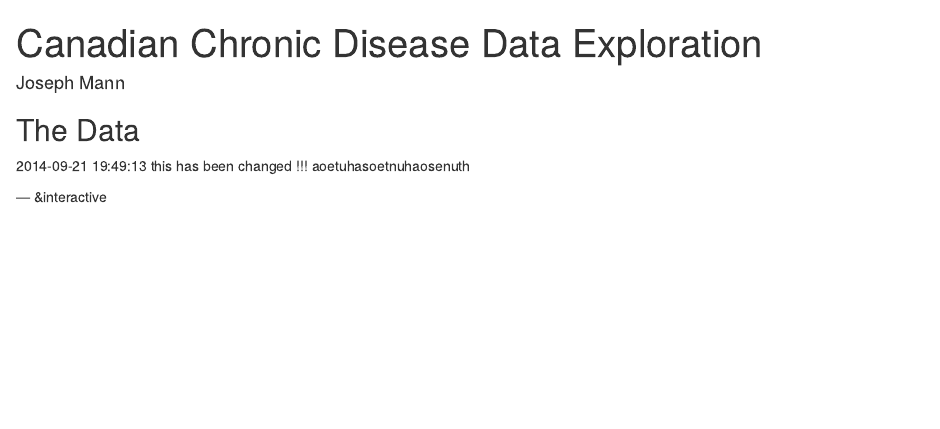
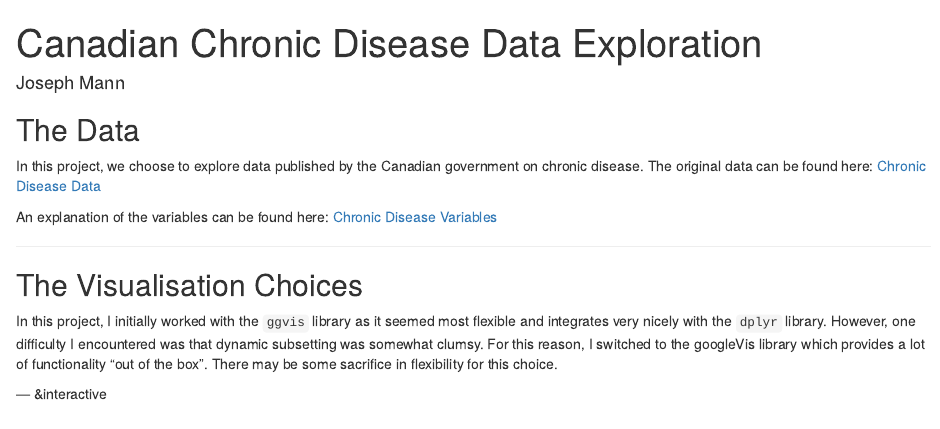
Before and after one commit to jslmann/p3, an R Markdown document (index.Rmd): the page in a window 1100 px wide, from its top. Rendered offline with R 4.5, knitr and Pandoc, with nearby package versions; some code elsewhere in the file could not run offline.

Commit message:
data desc and viz techniqe

````diff
--- a/index.Rmd
+++ b/index.Rmd
@@ -12,9 +12,19 @@ knit        : slidify::knit2slides
 ---
 
 ## The Data
-`r Sys.time()`
-this has been changed !!! aoetuhasoetnuhaosenuth
+
+In this project, we choose to explore data published by the Canadian
+government on chronic disease. The original data can be found here:
+[Chronic Disease Data](http://www.phac-aspc.gc.ca/data-donnees/hpcdp-pspmc/assets/ccdss-scsmc-eng.csv)
+
+An explanation of the variables can be found here: [Chronic Disease Variables](http://www.phac-aspc.gc.ca/data-donnees/hpcdp-pspmc/assets/EN_CanadianAggregateDatasets.docx)
+
 ```{r setOptions, echo=FALSE}
 options(gvis.plot.tag="chart")
 ```
 
+---
+
+## The Visualisation Choices
+
+In this project, I initially worked with the `ggvis` library as it seemed most flexible and integrates very nicely with the `dplyr` library. However, one difficulty I encountered was that dynamic subsetting was somewhat clumsy. For this reason, I switched to the googleVis library which provides a lot of functionality “out of the box”. There may be some sacrifice in flexibility for this choice.
````
Also changed, not shown: index.html, index.md, index.Rmd (7 more changed lines).
